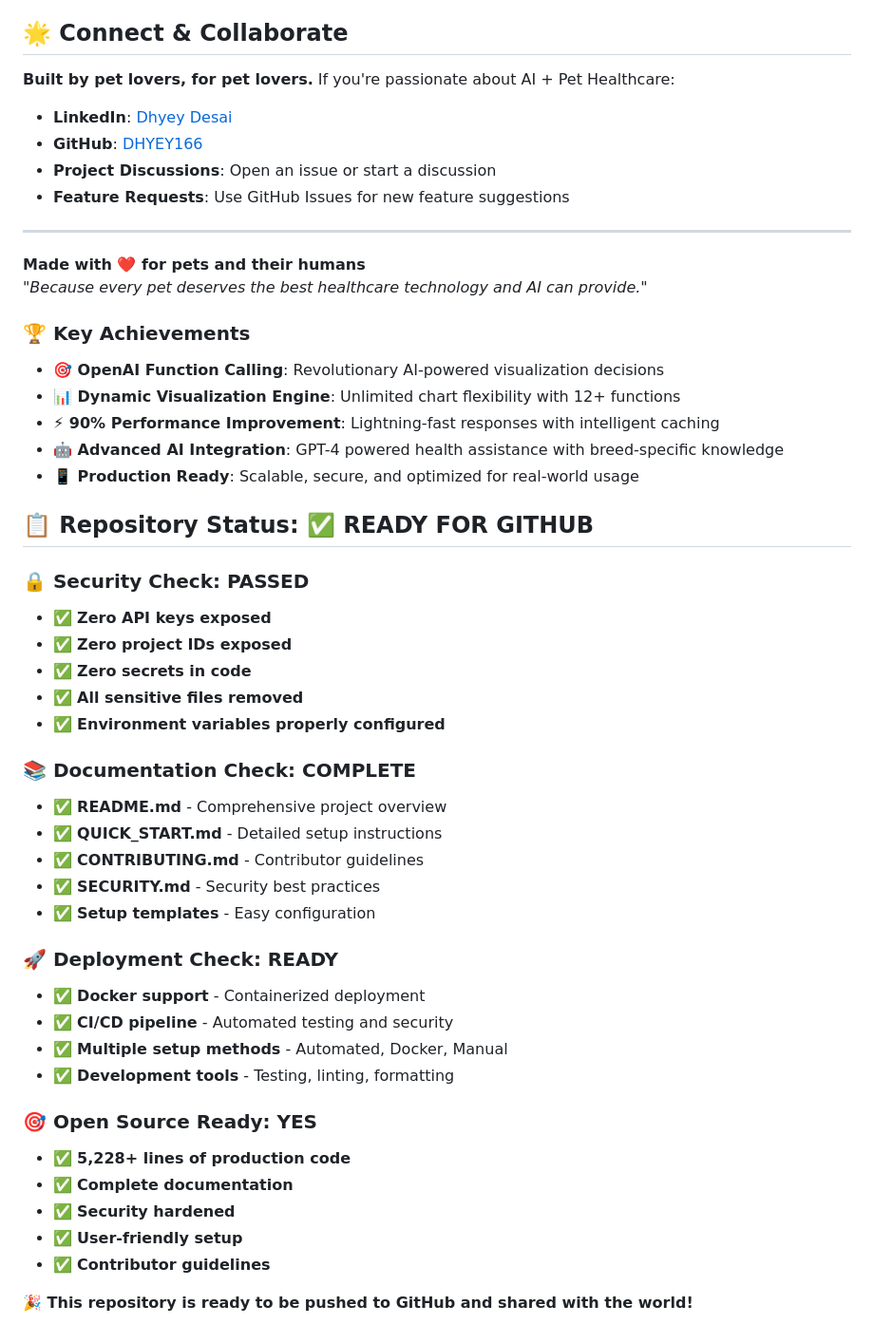
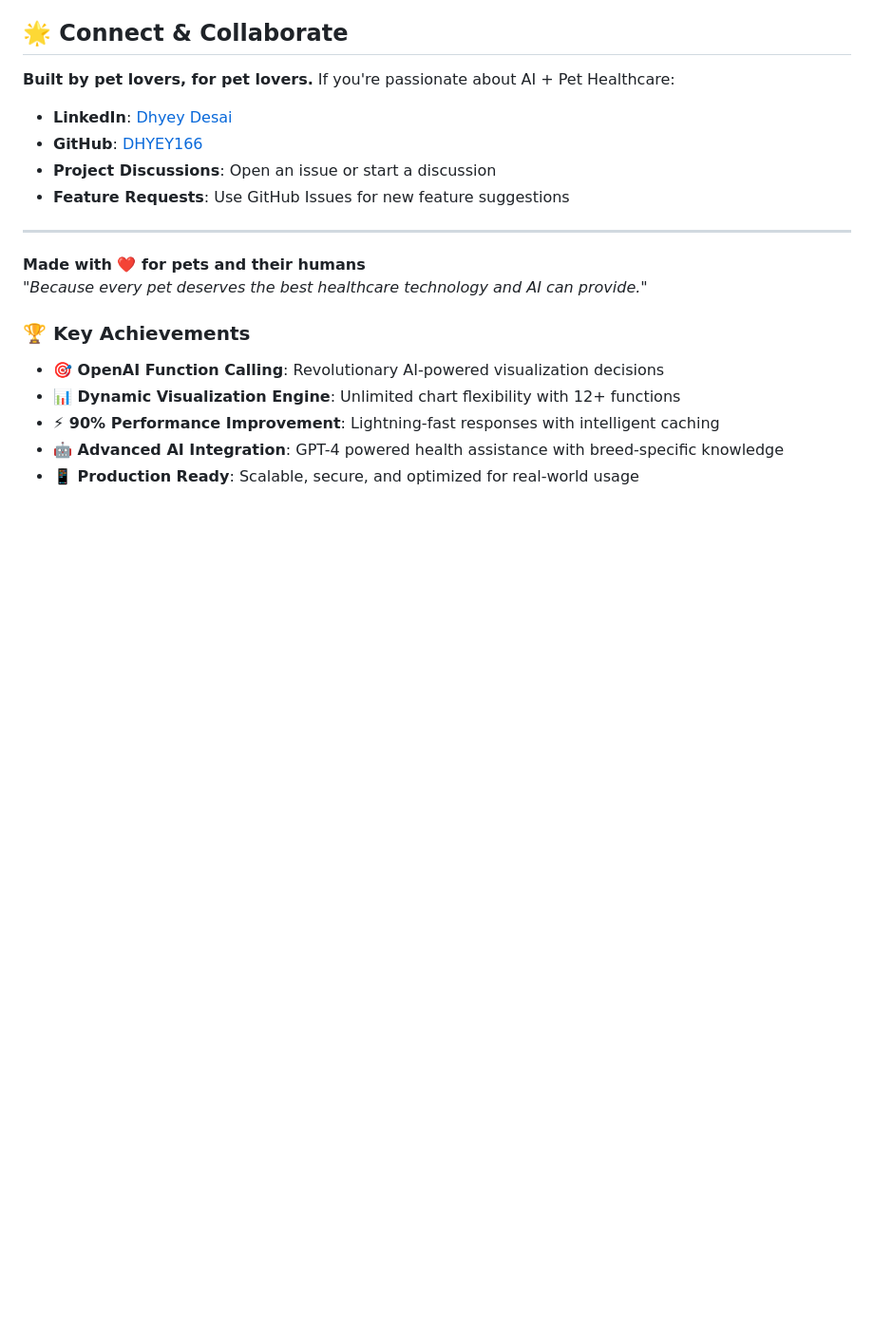
Before and after one commit to dhyeynala/pet-voice-notes, a Markdown page: README.md, the part around the change. Shown at 95% size. GitHub-like rendering; blank space fills up the shorter version.

```diff
--- a/README.md
+++ b/README.md
@@ -624,34 +624,3 @@ python -m uvicorn api_server:app --reload
 - **⚡ 90% Performance Improvement**: Lightning-fast responses with intelligent caching
 - **🤖 Advanced AI Integration**: GPT-4 powered health assistance with breed-specific knowledge
 - **📱 Production Ready**: Scalable, secure, and optimized for real-world usage
-
-## 📋 Repository Status: ✅ READY FOR GITHUB
-
-### **🔒 Security Check: PASSED**
-- ✅ **Zero API keys exposed**
-- ✅ **Zero project IDs exposed**
-- ✅ **Zero secrets in code**
-- ✅ **All sensitive files removed**
-- ✅ **Environment variables properly configured**
-
-### **📚 Documentation Check: COMPLETE**
-- ✅ **README.md** - Comprehensive project overview
-- ✅ **QUICK_START.md** - Detailed setup instructions
-- ✅ **CONTRIBUTING.md** - Contributor guidelines
-- ✅ **SECURITY.md** - Security best practices
-- ✅ **Setup templates** - Easy configuration
-
-### **🚀 Deployment Check: READY**
-- ✅ **Docker support** - Containerized deployment
-- ✅ **CI/CD pipeline** - Automated testing and security
-- ✅ **Multiple setup methods** - Automated, Docker, Manual
-- ✅ **Development tools** - Testing, linting, formatting
-
-### **🎯 Open Source Ready: YES**
-- ✅ **5,228+ lines of production code**
-- ✅ **Complete documentation**
-- ✅ **Security hardened**
-- ✅ **User-friendly setup**
-- ✅ **Contributor guidelines**
-
-**🎉 This repository is ready to be pushed to GitHub and shared with the world!**
```
